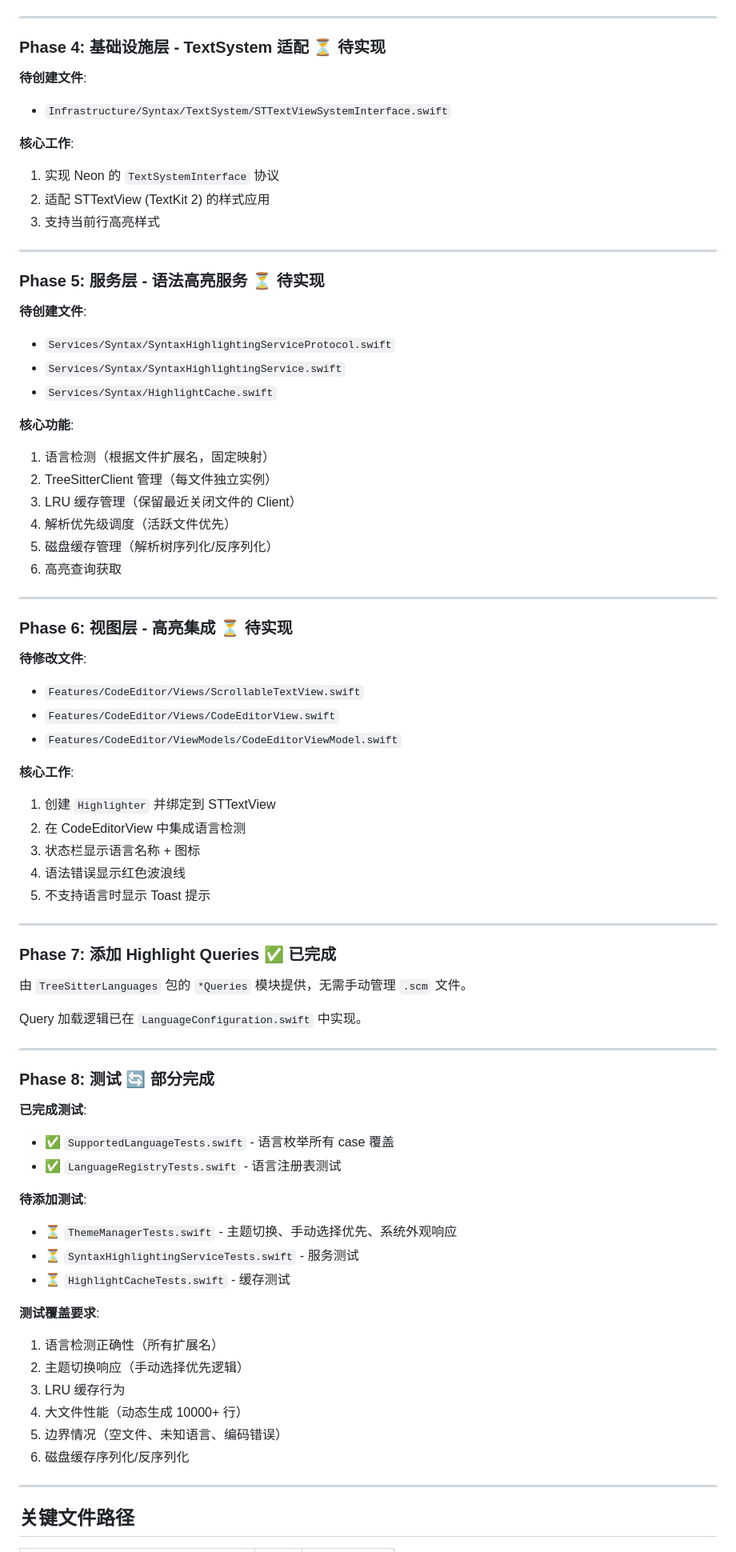
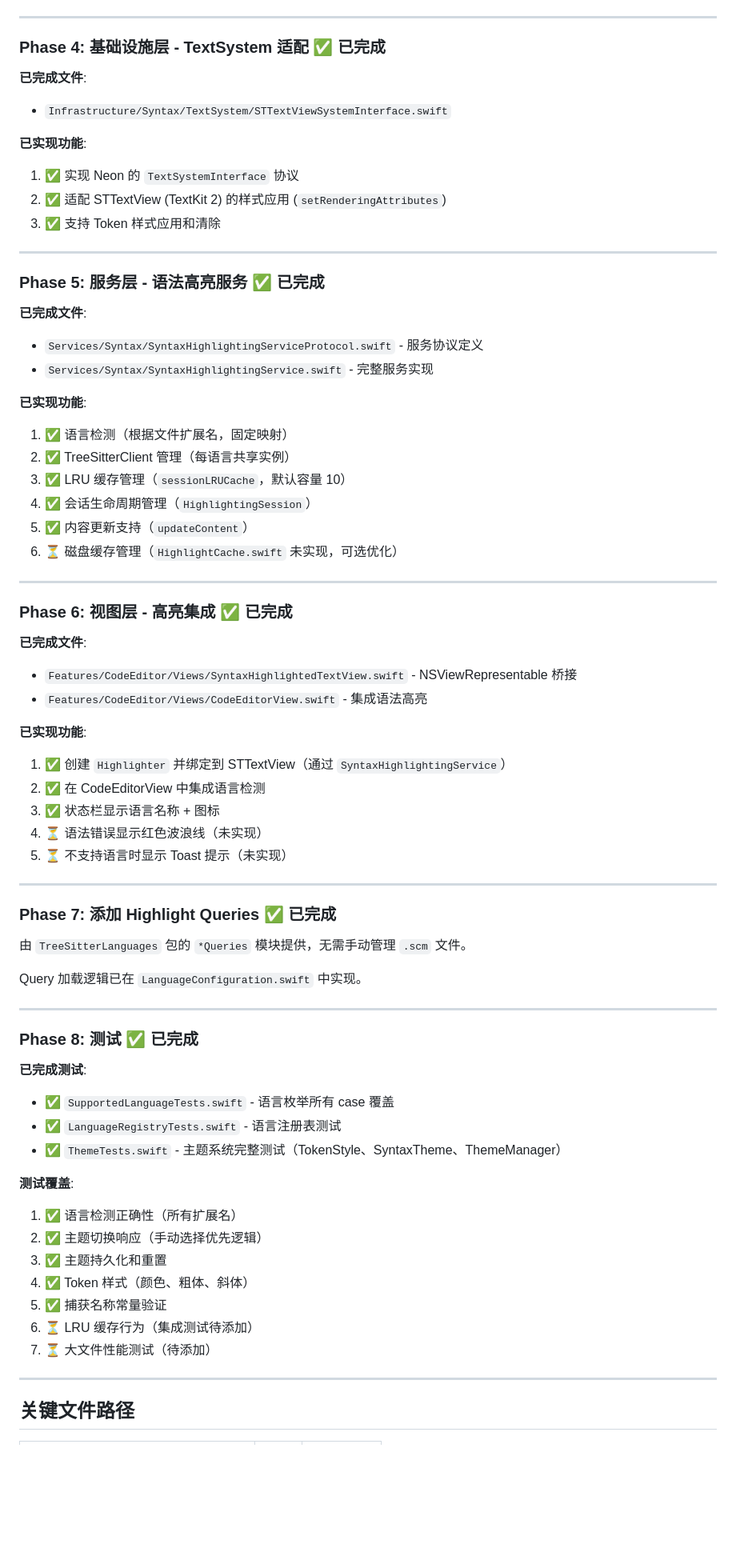
Before and after one commit to penkzhou/CodeVoyager, a Markdown page: docs/plan/syntax-highlighting-plan.md, the part around one of its changes. Shown at 80% size. Drawn GitHub-style; blank space fills up the shorter version.

```diff
--- a/docs/plan/syntax-highlighting-plan.md
+++ b/docs/plan/syntax-highlighting-plan.md
@@ -336,48 +340,46 @@ dependencies: [
 
 ---
 
-### Phase 4: 基础设施层 - TextSystem 适配 ⏳ 待实现
+### Phase 4: 基础设施层 - TextSystem 适配 ✅ 已完成
 
-**待创建文件**:
+**已完成文件**:
 - `Infrastructure/Syntax/TextSystem/STTextViewSystemInterface.swift`
 
-**核心工作**:
-1. 实现 Neon 的 `TextSystemInterface` 协议
-2. 适配 STTextView (TextKit 2) 的样式应用
-3. 支持当前行高亮样式
+**已实现功能**:
+1. ✅ 实现 Neon 的 `TextSystemInterface` 协议
+2. ✅ 适配 STTextView (TextKit 2) 的样式应用 (`setRenderingAttributes`)
+3. ✅ 支持 Token 样式应用和清除
 
 ---
 
-### Phase 5: 服务层 - 语法高亮服务 ⏳ 待实现
+### Phase 5: 服务层 - 语法高亮服务 ✅ 已完成
 
-**待创建文件**:
-- `Services/Syntax/SyntaxHighlightingServiceProtocol.swift`
-- `Services/Syntax/SyntaxHighlightingService.swift`
-- `Services/Syntax/HighlightCache.swift`
+**已完成文件**:
+- `Services/Syntax/SyntaxHighlightingServiceProtocol.swift` - 服务协议定义
+- `Services/Syntax/SyntaxHighlightingService.swift` - 完整服务实现
 
-**核心功能**:
-1. 语言检测（根据文件扩展名，固定映射）
-2. TreeSitterClient 管理（每文件独立实例）
-3. LRU 缓存管理（保留最近关闭文件的 Client）
-4. 解析优先级调度（活跃文件优先）
-5. 磁盘缓存管理（解析树序列化/反序列化）
-6. 高亮查询获取
+**已实现功能**:
+1. ✅ 语言检测（根据文件扩展名，固定映射）
+2. ✅ TreeSitterClient 管理（每语言共享实例）
+3. ✅ LRU 缓存管理（`sessionLRUCache`，默认容量 10）
+4. ✅ 会话生命周期管理（`HighlightingSession`）
+5. ✅ 内容更新支持（`updateContent`）
+6. ⏳ 磁盘缓存管理（`HighlightCache.swift` 未实现，可选优化）
 
 ---
 
-### Phase 6: 视图层 - 高亮集成 ⏳ 待实现
+### Phase 6: 视图层 - 高亮集成 ✅ 已完成
 
-**待修改文件**:
-- `Features/CodeEditor/Views/ScrollableTextView.swift`
-- `Features/CodeEditor/Views/CodeEditorView.swift`
-- `Features/CodeEditor/ViewModels/CodeEditorViewModel.swift`
+**已完成文件**:
+- `Features/CodeEditor/Views/SyntaxHighlightedTextView.swift` - NSViewRepresentable 桥接
+- `Features/CodeEditor/Views/CodeEditorView.swift` - 集成语法高亮
 
-**核心工作**:
-1. 创建 `Highlighter` 并绑定到 STTextView
-2. 在 CodeEditorView 中集成语言检测
-3. 状态栏显示语言名称 + 图标
-4. 语法错误显示红色波浪线
-5. 不支持语言时显示 Toast 提示
+**已实现功能**:
+1. ✅ 创建 `Highlighter` 并绑定到 STTextView（通过 `SyntaxHighlightingService`）
+2. ✅ 在 CodeEditorView 中集成语言检测
+3. ✅ 状态栏显示语言名称 + 图标
+4. ⏳ 语法错误显示红色波浪线（未实现）
+5. ⏳ 不支持语言时显示 Toast 提示（未实现）
 
 ---
 
@@ -389,24 +391,21 @@ Query 加载逻辑已在 `LanguageConfiguration.swift` 中实现。
 
 ---
 
-### Phase 8: 测试 🔄 部分完成
+### Phase 8: 测试 ✅ 已完成
 
 **已完成测试**:
 - ✅ `SupportedLanguageTests.swift` - 语言枚举所有 case 覆盖
 - ✅ `LanguageRegistryTests.swift` - 语言注册表测试
+- ✅ `ThemeTests.swift` - 主题系统完整测试（TokenStyle、SyntaxTheme、ThemeManager）
 
-**待添加测试**:
-- ⏳ `ThemeManagerTests.swift` - 主题切换、手动选择优先、系统外观响应
-- ⏳ `SyntaxHighlightingServiceTests.swift` - 服务测试
-- ⏳ `HighlightCacheTests.swift` - 缓存测试
-
-**测试覆盖要求**:
-1. 语言检测正确性（所有扩展名）
-2. 主题切换响应（手动选择优先逻辑）
-3. LRU 缓存行为
-4. 大文件性能（动态生成 10000+ 行）
-5. 边界情况（空文件、未知语言、编码错误）
-6. 磁盘缓存序列化/反序列化
+**测试覆盖**:
+1. ✅ 语言检测正确性（所有扩展名）
+2. ✅ 主题切换响应（手动选择优先逻辑）
+3. ✅ 主题持久化和重置
+4. ✅ Token 样式（颜色、粗体、斜体）
+5. ✅ 捕获名称常量验证
+6. ⏳ LRU 缓存行为（集成测试待添加）
+7. ⏳ 大文件性能测试（待添加）
 
 ---
 
```
Also changed, not shown: other parts of docs/plan/syntax-highlighting-plan.md (+43 -34 lines).
